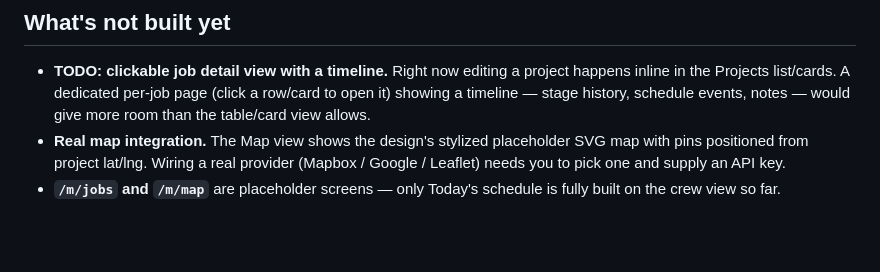
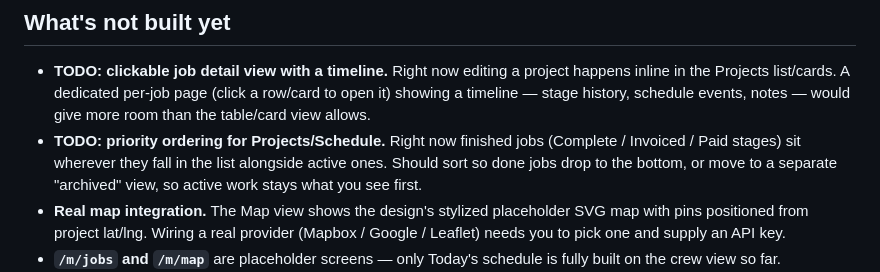
Before and after one commit to paul-ngyn/BaseBoard, a Markdown page: README.md, the part around the change. Rendered like a GitHub page; blank space fills up the shorter version.

Commit message:
to do list

```diff
--- a/README.md
+++ b/README.md
@@ -97,6 +97,10 @@ reorder) — not something you edit in code.
   project happens inline in the Projects list/cards. A dedicated per-job page
   (click a row/card to open it) showing a timeline — stage history, schedule
   events, notes — would give more room than the table/card view allows.
+- **TODO: priority ordering for Projects/Schedule.** Right now finished jobs
+  (Complete / Invoiced / Paid stages) sit wherever they fall in the list
+  alongside active ones. Should sort so done jobs drop to the bottom, or move
+  to a separate "archived" view, so active work stays what you see first.
 - **Real map integration.** The Map view shows the design's stylized
   placeholder SVG map with pins positioned from project lat/lng. Wiring a
   real provider (Mapbox / Google / Leaflet) needs you to pick one and
```
